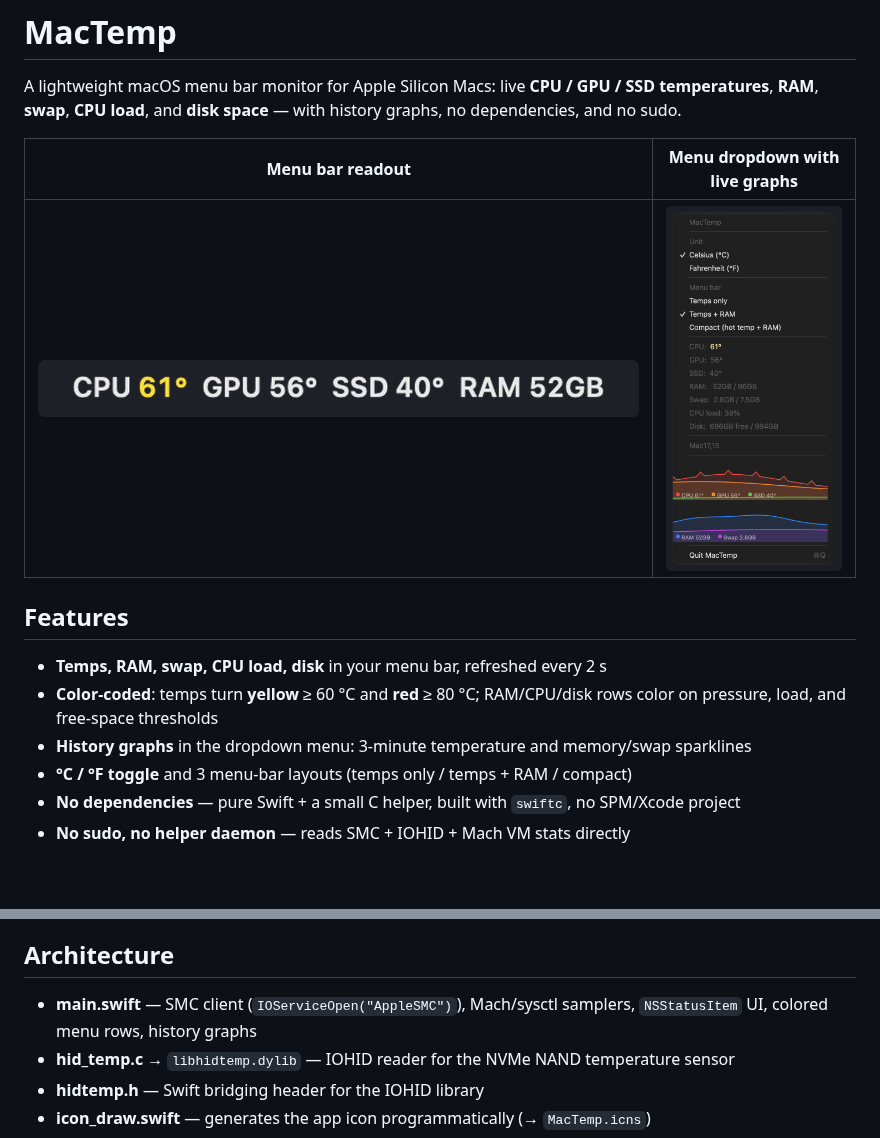
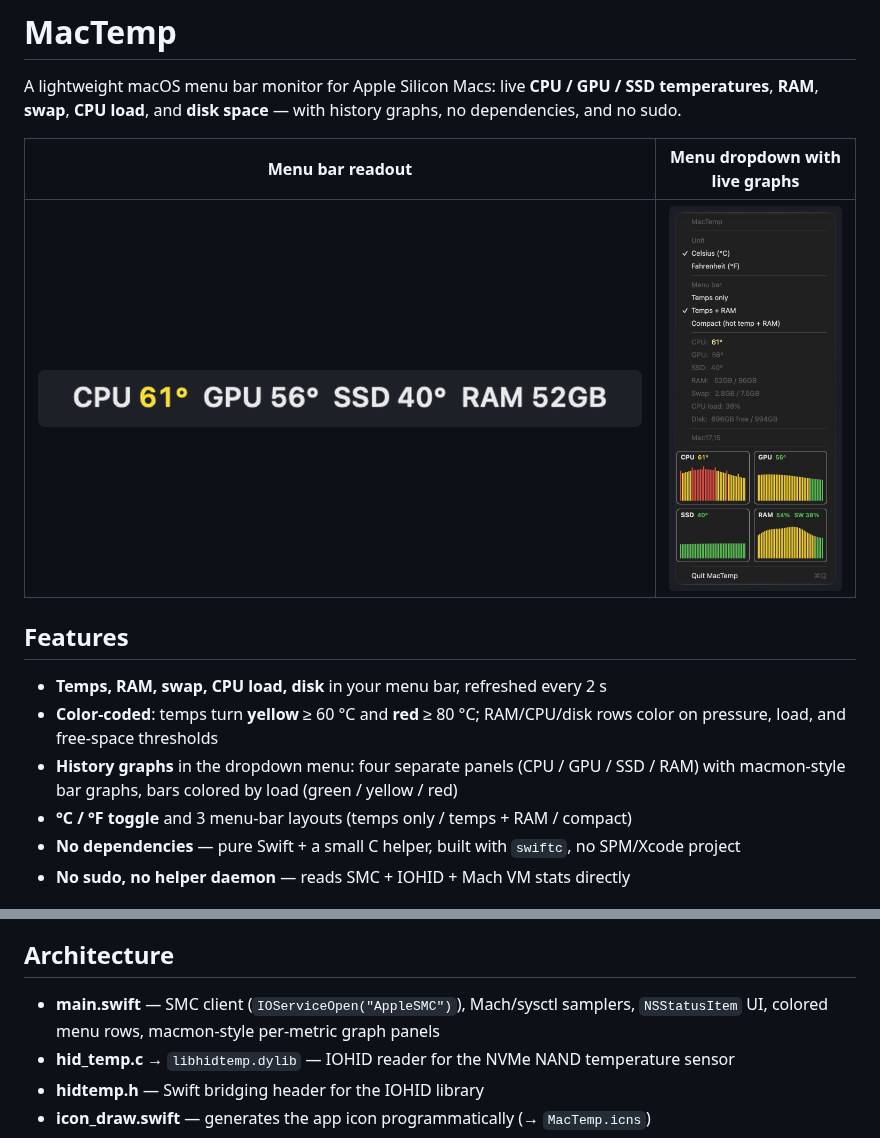
Before and after one commit to rkoh46/mactemp, a Markdown page: README.md, 2 parts joined by grey strips. GitHub-like rendering; pictures changed too: assets/mactemp-menu.png; blank space fills up the shorter version.

Commit message:
v1.3: macmon-style separate graph panels (CPU/GPU/SSD/RAM) with load-colored bars

```diff
--- a/README.md
+++ b/README.md
@@ -10,7 +10,7 @@ A lightweight macOS menu bar monitor for Apple Silicon Macs: live **CPU / GPU /
 
 - **Temps, RAM, swap, CPU load, disk** in your menu bar, refreshed every 2 s
 - **Color-coded**: temps turn **yellow** ≥ 60 °C and **red** ≥ 80 °C; RAM/CPU/disk rows color on pressure, load, and free-space thresholds
-- **History graphs** in the dropdown menu: 3-minute temperature and memory/swap sparklines
+- **History graphs** in the dropdown menu: four separate panels (CPU / GPU / SSD / RAM) with macmon-style bar graphs, bars colored by load (green / yellow / red)
 - **°C / °F toggle** and 3 menu-bar layouts (temps only / temps + RAM / compact)
 - **No dependencies** — pure Swift + a small C helper, built with `swiftc`, no SPM/Xcode project
 - **No sudo, no helper daemon** — reads SMC + IOHID + Mach VM stats directly
@@ -57,7 +57,7 @@ Requires Xcode Command Line Tools (`swiftc` + `clang`).
 
 ## Architecture
 
-- **main.swift** — SMC client (`IOServiceOpen("AppleSMC")`), Mach/sysctl samplers, `NSStatusItem` UI, colored menu rows, history graphs
+- **main.swift** — SMC client (`IOServiceOpen("AppleSMC")`), Mach/sysctl samplers, `NSStatusItem` UI, colored menu rows, macmon-style per-metric graph panels
 - **hid_temp.c** → `libhidtemp.dylib` — IOHID reader for the NVMe NAND temperature sensor
 - **hidtemp.h** — Swift bridging header for the IOHID library
 - **icon_draw.swift** — generates the app icon programmatically (→ `MacTemp.icns`)
```
Also changed, not shown: 2 other files.
